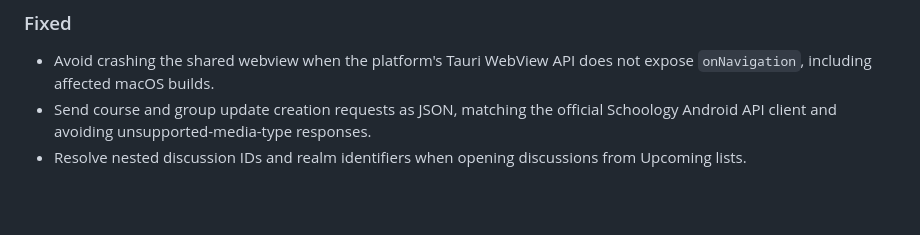
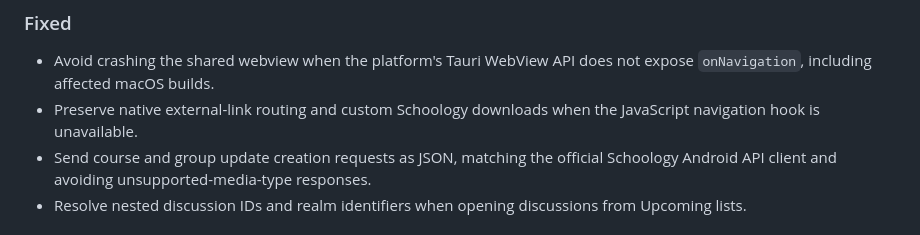
Before and after one commit to tling0001/schoology-for-desktop-port, a Markdown page: RELEASE_NOTES.md, the part around the change. GitHub-like rendering; blank space fills up the shorter version.

Commit message:
Document native fallback for shared webview navigation

```diff
--- a/RELEASE_NOTES.md
+++ b/RELEASE_NOTES.md
@@ -4,6 +4,7 @@
 
 ### Fixed
 - Avoid crashing the shared webview when the platform's Tauri WebView API does not expose `onNavigation`, including affected macOS builds.
+- Preserve native external-link routing and custom Schoology downloads when the JavaScript navigation hook is unavailable.
 - Send course and group update creation requests as JSON, matching the official Schoology Android API client and avoiding unsupported-media-type responses.
 - Resolve nested discussion IDs and realm identifiers when opening discussions from Upcoming lists.
 
```
